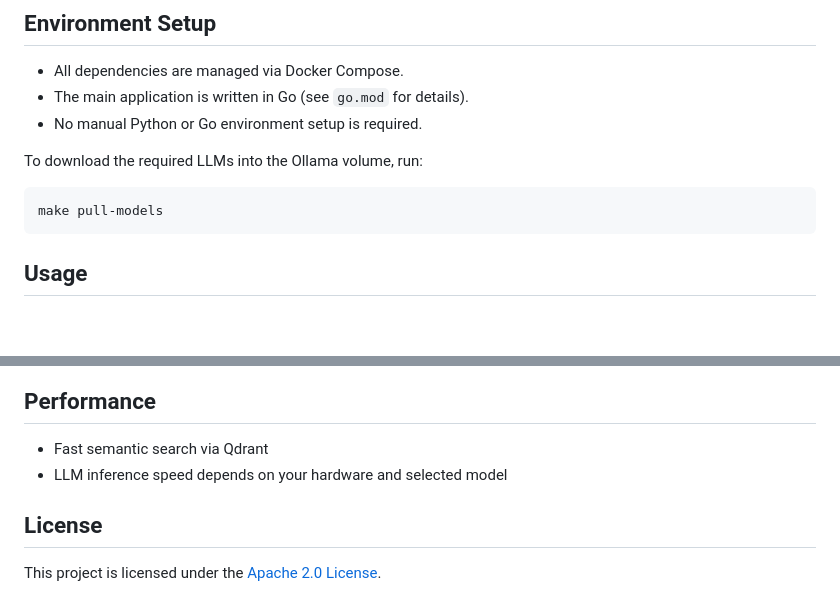
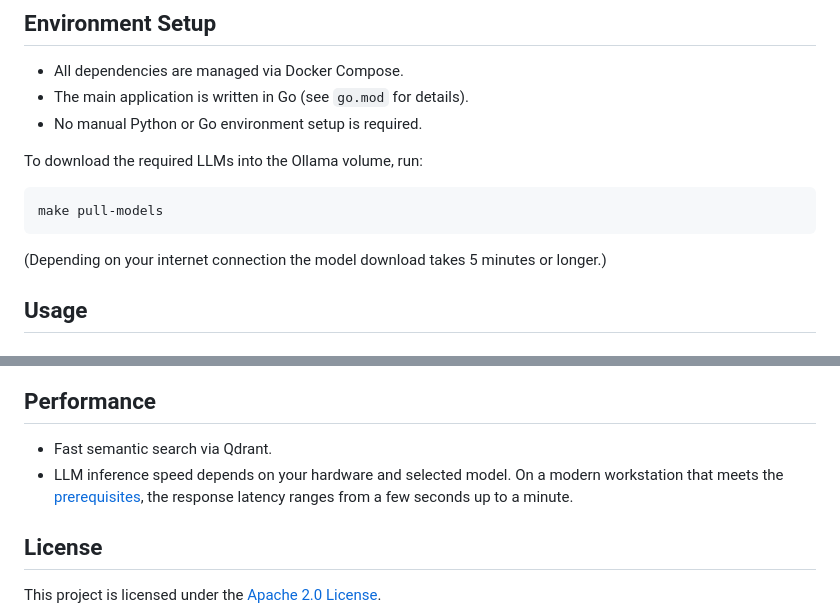
Before and after one commit to mgoltzsche/knowledgebot, a Markdown page: README.md, 2 parts joined by grey strips. GitHub-like rendering; blank space fills up the shorter version.

Commit message:
docs: document timings

````diff
--- a/README.md
+++ b/README.md
@@ -55,6 +55,7 @@ To download the required LLMs into the Ollama volume, run:
 ```sh
 make pull-models
 ```
+(Depending on your internet connection the model download takes 5 minutes or longer.)
 
 ## Usage
 
@@ -142,8 +143,9 @@ KnowledgeBot implements a classic RAG pipeline:
 
 ## Performance
 
-- Fast semantic search via Qdrant
-- LLM inference speed depends on your hardware and selected model
+- Fast semantic search via Qdrant.
+- LLM inference speed depends on your hardware and selected model.
+  On a modern workstation that meets the [prerequisites](#prerequisites), the response latency ranges from a few seconds up to a minute.
 
 ## License
 
````
